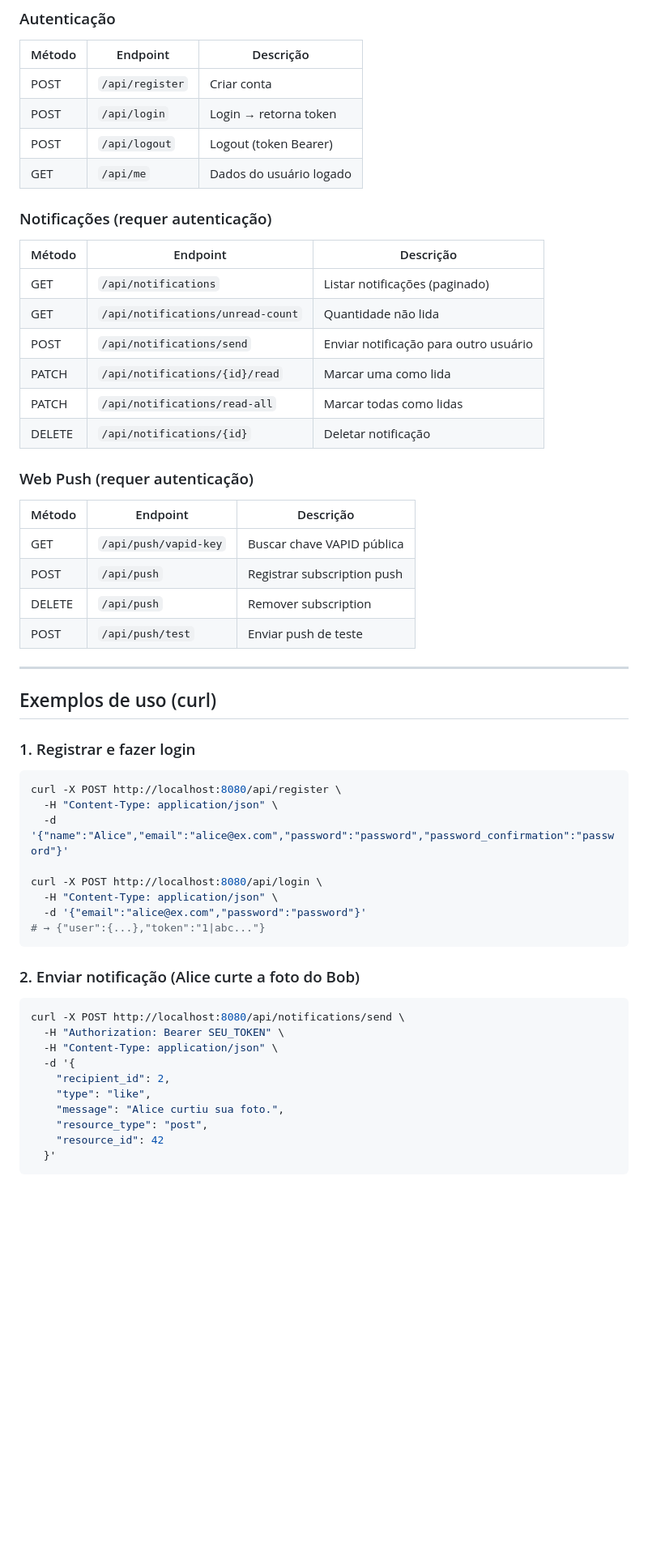
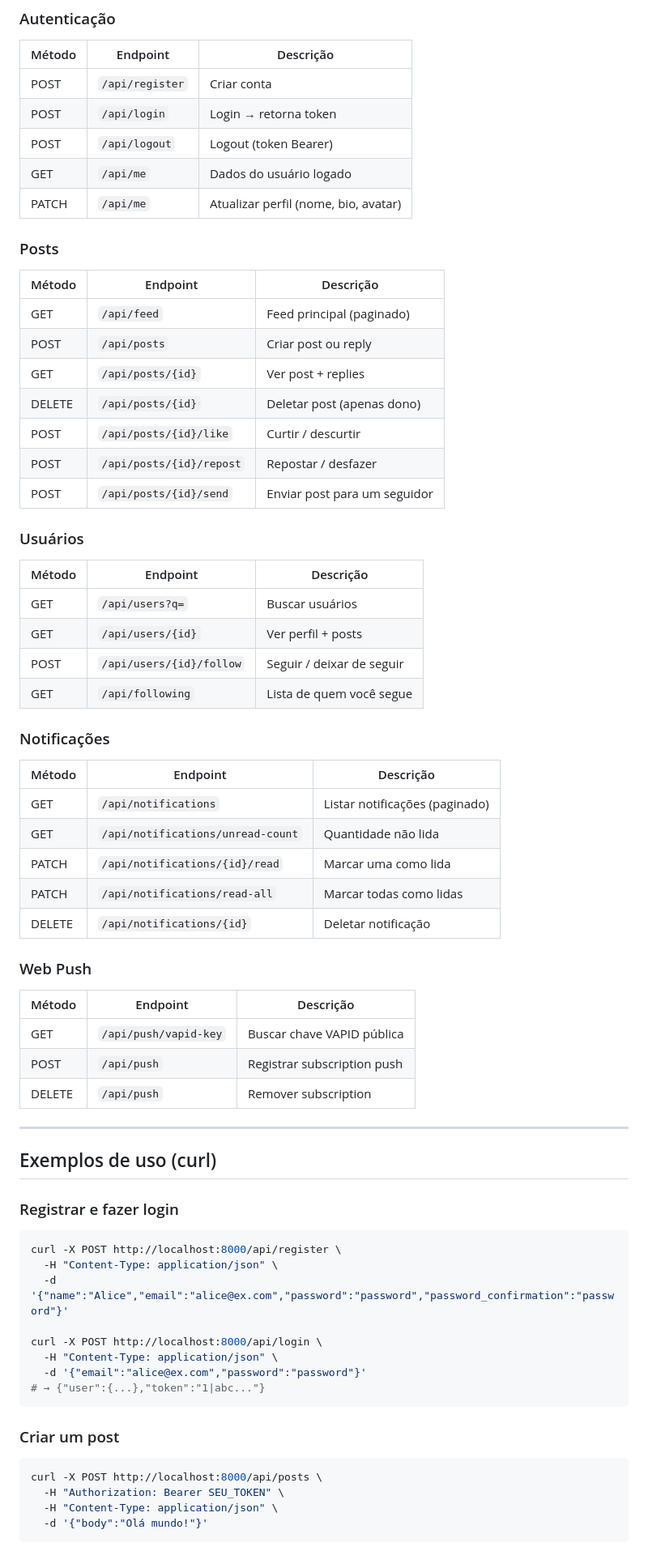
Before and after one commit to LucasAlmeida-jpg/websocket-notification, a Markdown page: README.md, the part around one of its changes. Shown at 81% size. Rendered like a GitHub page; blank space fills up the shorter version.

````diff
--- a/README.md
+++ b/README.md
@@ -83,54 +92,68 @@ php artisan queue:work --queue=default
 | POST | `/api/login` | Login → retorna token |
 | POST | `/api/logout` | Logout (token Bearer) |
 | GET | `/api/me` | Dados do usuário logado |
+| PATCH | `/api/me` | Atualizar perfil (nome, bio, avatar) |
 
-### Notificações (requer autenticação)
+### Posts
+
+| Método | Endpoint | Descrição |
+|--------|----------|-----------|
+| GET | `/api/feed` | Feed principal (paginado) |
+| POST | `/api/posts` | Criar post ou reply |
+| GET | `/api/posts/{id}` | Ver post + replies |
+| DELETE | `/api/posts/{id}` | Deletar post (apenas dono) |
+| POST | `/api/posts/{id}/like` | Curtir / descurtir |
+| POST | `/api/posts/{id}/repost` | Repostar / desfazer |
+| POST | `/api/posts/{id}/send` | Enviar post para um seguidor |
+
+### Usuários
+
+| Método | Endpoint | Descrição |
+|--------|----------|-----------|
+| GET | `/api/users?q=` | Buscar usuários |
+| GET | `/api/users/{id}` | Ver perfil + posts |
+| POST | `/api/users/{id}/follow` | Seguir / deixar de seguir |
+| GET | `/api/following` | Lista de quem você segue |
+
+### Notificações
 
 | Método | Endpoint | Descrição |
 |--------|----------|-----------|
 | GET | `/api/notifications` | Listar notificações (paginado) |
 | GET | `/api/notifications/unread-count` | Quantidade não lida |
-| POST | `/api/notifications/send` | Enviar notificação para outro usuário |
 | PATCH | `/api/notifications/{id}/read` | Marcar uma como lida |
 | PATCH | `/api/notifications/read-all` | Marcar todas como lidas |
 | DELETE | `/api/notifications/{id}` | Deletar notificação |
 
-### Web Push (requer autenticação)
+### Web Push
 
 | Método | Endpoint | Descrição |
 |--------|----------|-----------|
 | GET | `/api/push/vapid-key` | Buscar chave VAPID pública |
 | POST | `/api/push` | Registrar subscription push |
 | DELETE | `/api/push` | Remover subscription |
-| POST | `/api/push/test` | Enviar push de teste |
 
 ---
 
 ## Exemplos de uso (curl)
 
-### 1. Registrar e fazer login
+### Registrar e fazer login
 ```bash
-curl -X POST http://localhost:8080/api/register \
+curl -X POST http://localhost:8000/api/register \
   -H "Content-Type: application/json" \
   -d '{"name":"Alice","email":"alice@ex.com","password":"password","password_confirmation":"password"}'
 
-curl -X POST http://localhost:8080/api/login \
+curl -X POST http://localhost:8000/api/login \
   -H "Content-Type: application/json" \
   -d '{"email":"alice@ex.com","password":"password"}'
 # → {"user":{...},"token":"1|abc..."}
 ```
 
-### 2. Enviar notificação (Alice curte a foto do Bob)
+### Criar um post
 ```bash
-curl -X POST http://localhost:8080/api/notifications/send \
+curl -X POST http://localhost:8000/api/posts \
   -H "Authorization: Bearer SEU_TOKEN" \
   -H "Content-Type: application/json" \
-  -d '{
-    "recipient_id": 2,
-    "type": "like",
-    "message": "Alice curtiu sua foto.",
-    "resource_type": "post",
-    "resource_id": 42
-  }'
+  -d '{"body":"Olá mundo!"}'
 ```
 
````
Also changed, not shown: other parts of README.md (+41 -66 lines).
